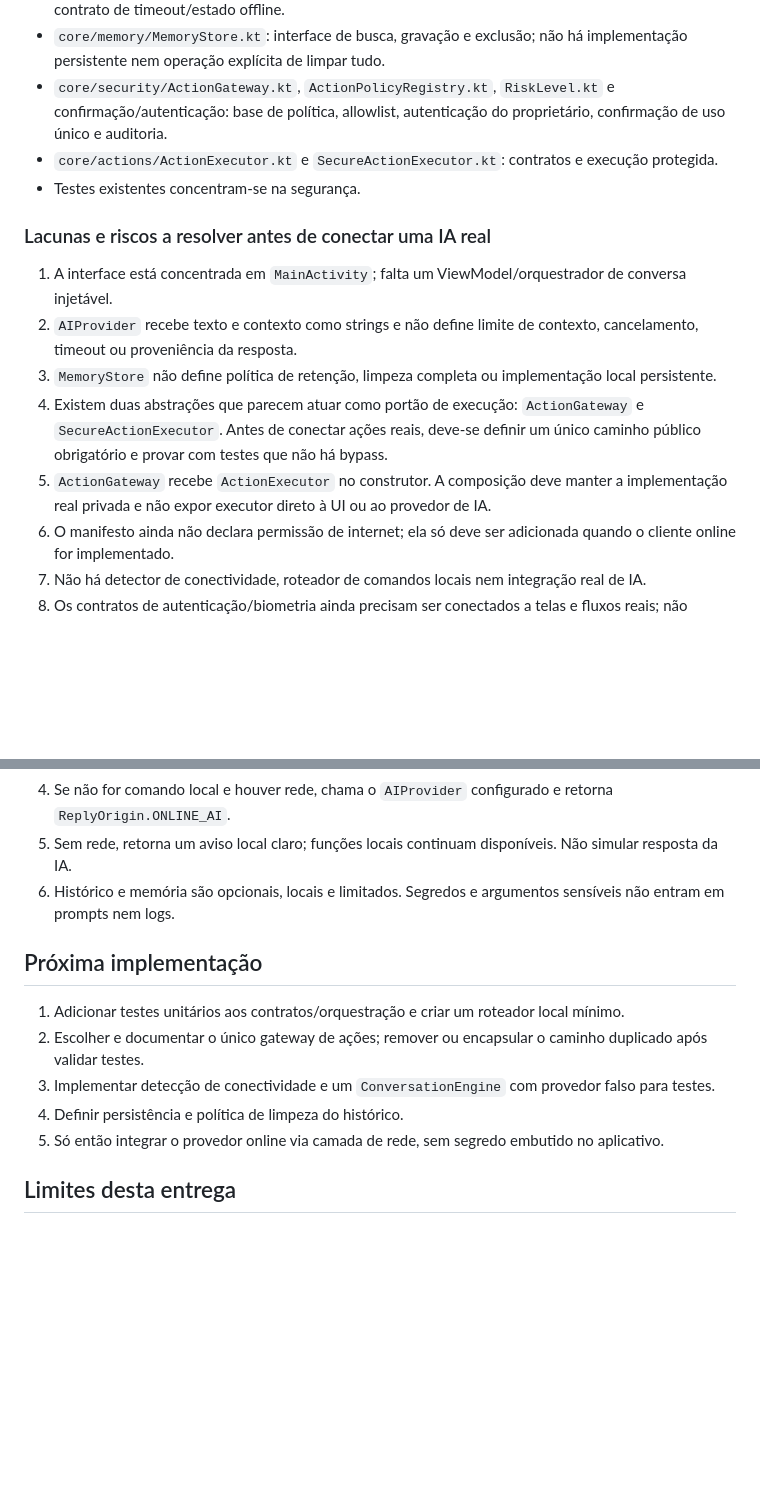
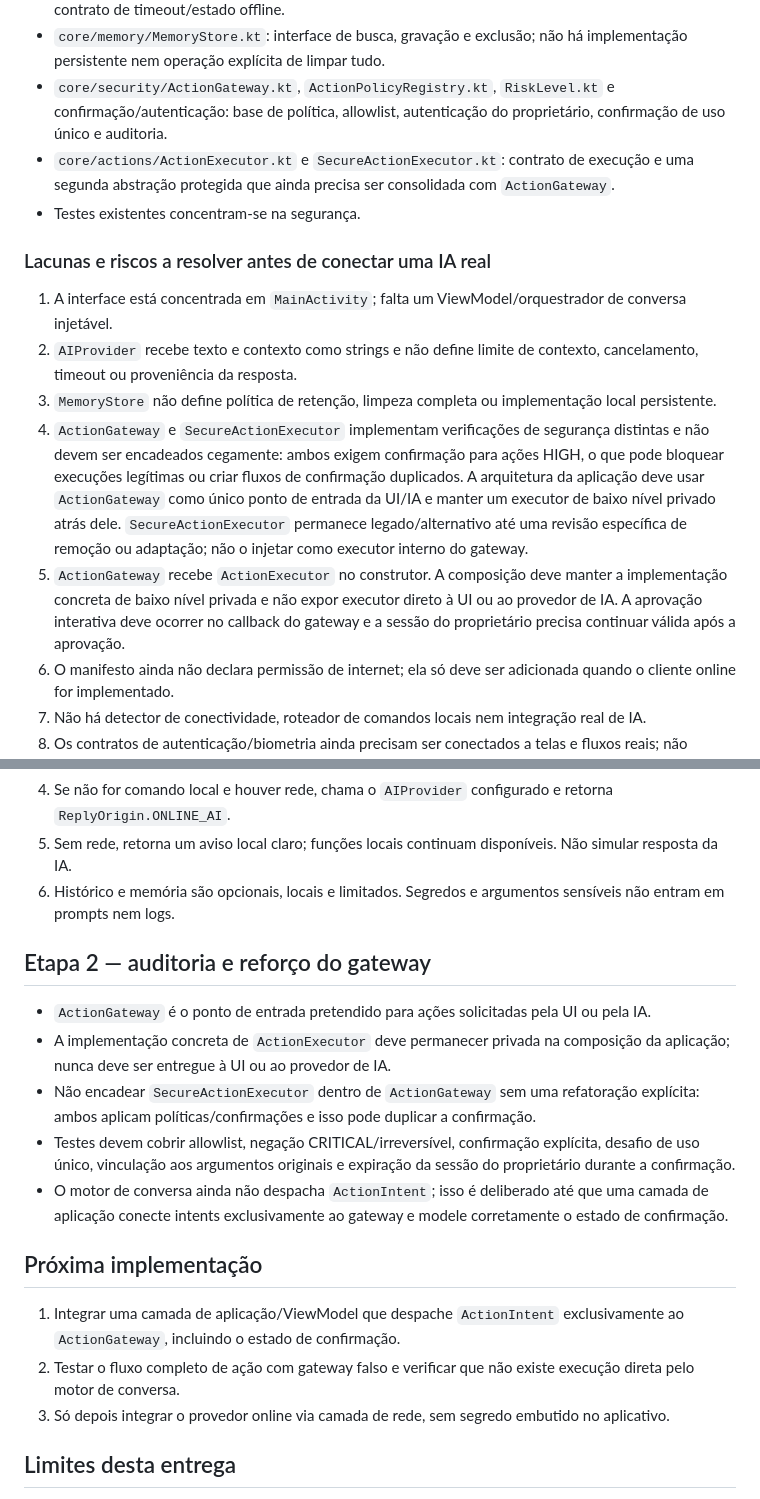
Before and after one commit to viniciusnpaula-bit/Projeto-U.L.T.R.O.N., a Markdown page: ULTRON-Mobile/ARCHITECTURE.md, 2 parts joined by grey strips. GitHub-like rendering; blank space fills up the shorter version.

Commit message:
docs(mobile): clarify single action gateway architecture

```diff
--- a/ULTRON-Mobile/ARCHITECTURE.md
+++ b/ULTRON-Mobile/ARCHITECTURE.md
@@ -14,15 +14,15 @@
 - `core/ai/AIProvider.kt`: interface mínima para geração de texto; ainda não há provedor de rede nem contrato de timeout/estado offline.
 - `core/memory/MemoryStore.kt`: interface de busca, gravação e exclusão; não há implementação persistente nem operação explícita de limpar tudo.
 - `core/security/ActionGateway.kt`, `ActionPolicyRegistry.kt`, `RiskLevel.kt` e confirmação/autenticação: base de política, allowlist, autenticação do proprietário, confirmação de uso único e auditoria.
-- `core/actions/ActionExecutor.kt` e `SecureActionExecutor.kt`: contratos e execução protegida.
+- `core/actions/ActionExecutor.kt` e `SecureActionExecutor.kt`: contrato de execução e uma segunda abstração protegida que ainda precisa ser consolidada com `ActionGateway`.
 - Testes existentes concentram-se na segurança.
 
 ### Lacunas e riscos a resolver antes de conectar uma IA real
 1. A interface está concentrada em `MainActivity`; falta um ViewModel/orquestrador de conversa injetável.
 2. `AIProvider` recebe texto e contexto como strings e não define limite de contexto, cancelamento, timeout ou proveniência da resposta.
 3. `MemoryStore` não define política de retenção, limpeza completa ou implementação local persistente.
-4. Existem duas abstrações que parecem atuar como portão de execução: `ActionGateway` e `SecureActionExecutor`. Antes de conectar ações reais, deve-se definir um único caminho público obrigatório e provar com testes que não há bypass.
-5. `ActionGateway` recebe `ActionExecutor` no construtor. A composição deve manter a implementação real privada e não expor executor direto à UI ou ao provedor de IA.
+4. `ActionGateway` e `SecureActionExecutor` implementam verificações de segurança distintas e não devem ser encadeados cegamente: ambos exigem confirmação para ações HIGH, o que pode bloquear execuções legítimas ou criar fluxos de confirmação duplicados. A arquitetura da aplicação deve usar `ActionGateway` como único ponto de entrada da UI/IA e manter um executor de baixo nível privado atrás dele. `SecureActionExecutor` permanece legado/alternativo até uma revisão específica de remoção ou adaptação; não o injetar como executor interno do gateway.
+5. `ActionGateway` recebe `ActionExecutor` no construtor. A composição deve manter a implementação concreta de baixo nível privada e não expor executor direto à UI ou ao provedor de IA. A aprovação interativa deve ocorrer no callback do gateway e a sessão do proprietário precisa continuar válida após a aprovação.
 6. O manifesto ainda não declara permissão de internet; ela só deve ser adicionada quando o cliente online for implementado.
 7. Não há detector de conectividade, roteador de comandos locais nem integração real de IA.
 8. Os contratos de autenticação/biometria ainda precisam ser conectados a telas e fluxos reais; não presumir que a interface visual atual já protege ações.
@@ -41,12 +41,17 @@
 5. Sem rede, retorna um aviso local claro; funções locais continuam disponíveis. Não simular resposta da IA.
 6. Histórico e memória são opcionais, locais e limitados. Segredos e argumentos sensíveis não entram em prompts nem logs.
 
+## Etapa 2 — auditoria e reforço do gateway
+- `ActionGateway` é o ponto de entrada pretendido para ações solicitadas pela UI ou pela IA.
+- A implementação concreta de `ActionExecutor` deve permanecer privada na composição da aplicação; nunca deve ser entregue à UI ou ao provedor de IA.
+- Não encadear `SecureActionExecutor` dentro de `ActionGateway` sem uma refatoração explícita: ambos aplicam políticas/confirmações e isso pode duplicar a confirmação.
+- Testes devem cobrir allowlist, negação CRITICAL/irreversível, confirmação explícita, desafio de uso único, vinculação aos argumentos originais e expiração da sessão do proprietário durante a confirmação.
+- O motor de conversa ainda não despacha `ActionIntent`; isso é deliberado até que uma camada de aplicação conecte intents exclusivamente ao gateway e modele corretamente o estado de confirmação.
+
 ## Próxima implementação
-1. Adicionar testes unitários aos contratos/orquestração e criar um roteador local mínimo.
-2. Escolher e documentar o único gateway de ações; remover ou encapsular o caminho duplicado após validar testes.
-3. Implementar detecção de conectividade e um `ConversationEngine` com provedor falso para testes.
-4. Definir persistência e política de limpeza do histórico.
-5. Só então integrar o provedor online via camada de rede, sem segredo embutido no aplicativo.
+1. Integrar uma camada de aplicação/ViewModel que despache `ActionIntent` exclusivamente ao `ActionGateway`, incluindo o estado de confirmação.
+2. Testar o fluxo completo de ação com gateway falso e verificar que não existe execução direta pelo motor de conversa.
+3. Só depois integrar o provedor online via camada de rede, sem segredo embutido no aplicativo.
 
 ## Limites desta entrega
 Esta alteração define contratos e registra auditoria. Não adiciona chamadas de rede, comandos reais, persistência, permissões extras nem integração com o PC.
```
